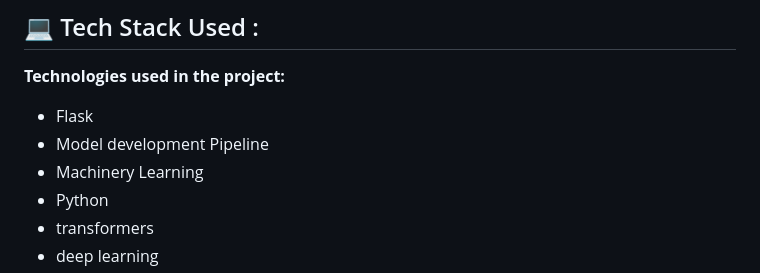
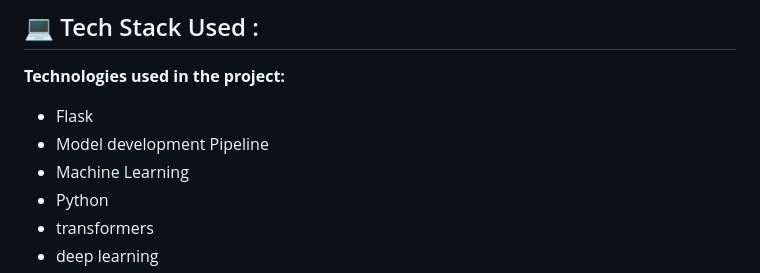
Before and after one commit to Blacksujit/ArogyaKrishi, a Markdown page: README.md, the part around the change. Rendered like a GitHub page.

```diff
--- a/README.md
+++ b/README.md
@@ -238,7 +238,7 @@ Arogya Krishi is a comprehensive agricultural application designed to address va
 
 *   Flask
 *   Model development Pipeline
-*   Machinery Learning
+*   Machine Learning
 *   Python
 *   transformers
 *   deep learning
```
